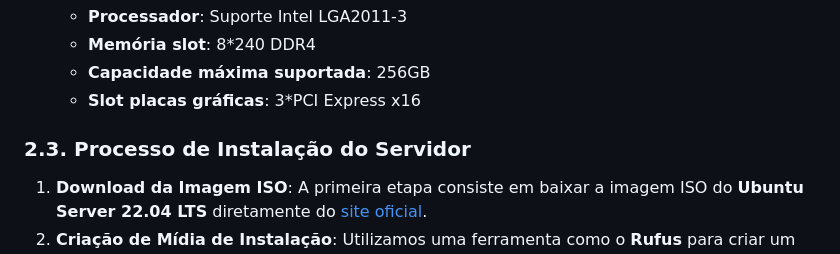
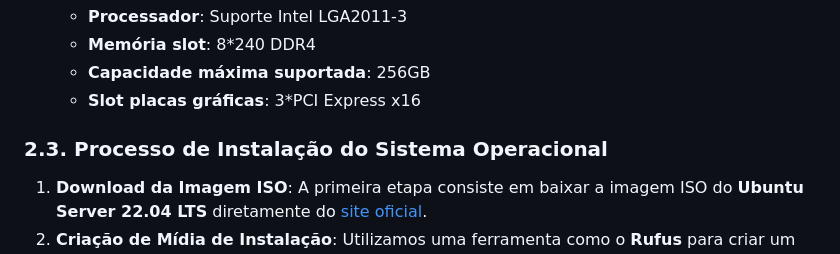
Before and after one commit to NeerdyBee/Seguran-aDaInforma-o-ProjetoFinal, a Markdown page: README.md, the part around the change. Rendered like a GitHub page.

```diff
--- a/README.md
+++ b/README.md
@@ -56,7 +56,7 @@ Antes de iniciar a instalação, foram definidos os seguintes requisitos de hard
   - **Capacidade máxima suportada**: 256GB
   - **Slot placas gráficas**: 3*PCI Express x16
 
-### 2.3. Processo de Instalação do Servidor
+### 2.3. Processo de Instalação do Sistema Operacional
 
 1. **Download da Imagem ISO**: A primeira etapa consiste em baixar a imagem ISO do **Ubuntu Server 22.04 LTS** diretamente do [site oficial](https://ubuntu.com/download/server).
 2. **Criação de Mídia de Instalação**: Utilizamos uma ferramenta como o **Rufus** para criar um pendrive de inicialização com a imagem ISO.
```
